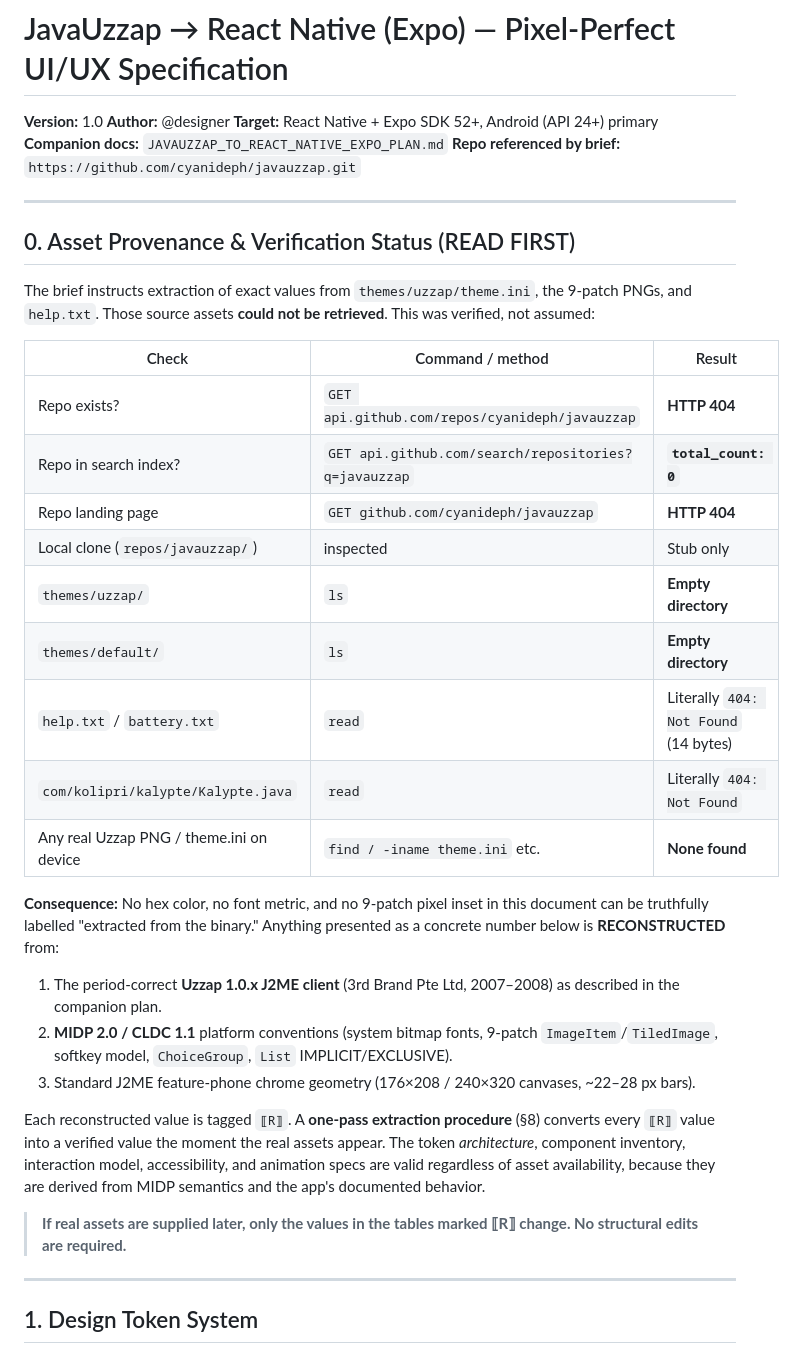
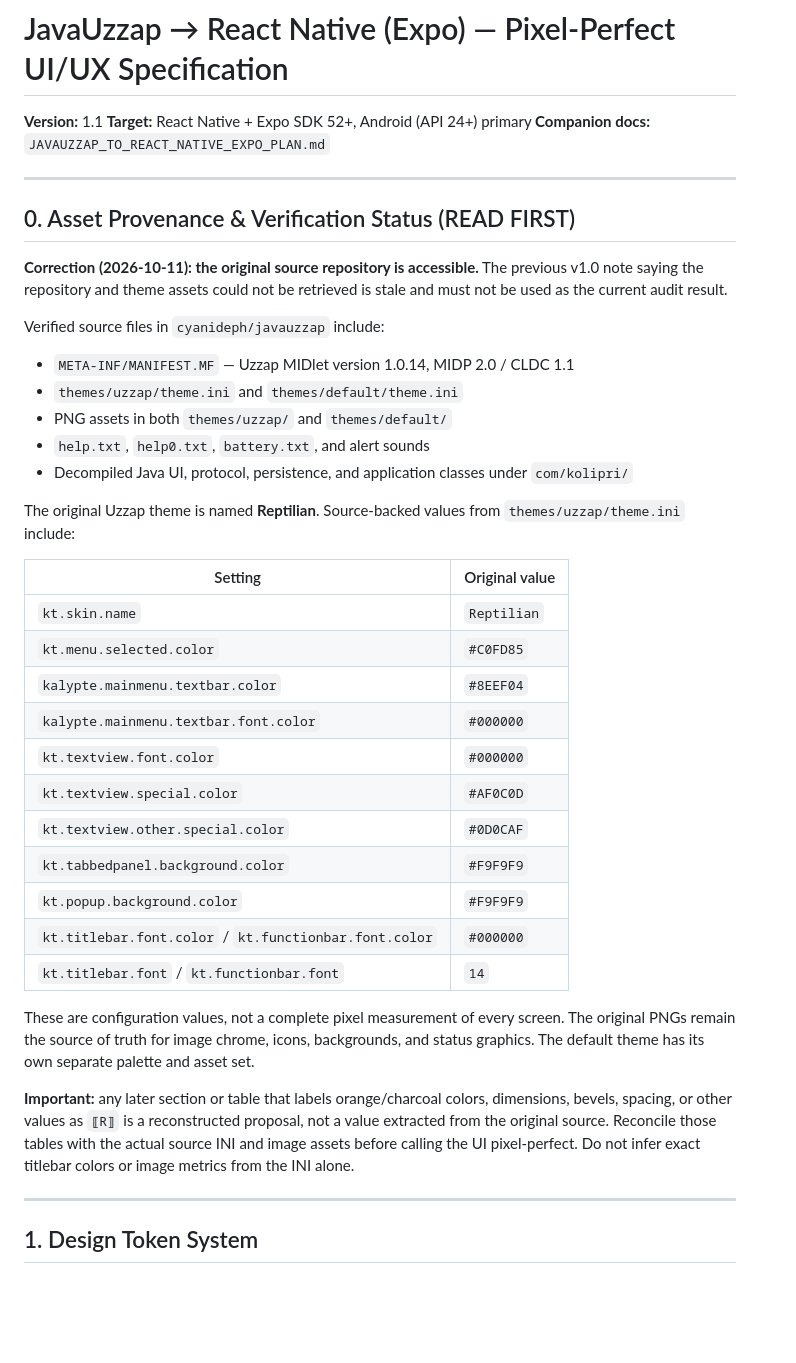
Before and after one commit to cyanideph/uzzap-react-native-expo, a Markdown page: JAVAUZZAP_UI_UX_SPEC.md, the part around the change. Rendered like a GitHub page; blank space fills up the shorter version.

Commit message:
docs: correct UI spec asset provenance and original theme values

```diff
--- a/JAVAUZZAP_UI_UX_SPEC.md
+++ b/JAVAUZZAP_UI_UX_SPEC.md
@@ -1,38 +1,42 @@
 # JavaUzzap → React Native (Expo) — Pixel-Perfect UI/UX Specification
 
-**Version:** 1.0
-**Author:** @designer
+**Version:** 1.1
 **Target:** React Native + Expo SDK 52+, Android (API 24+) primary
 **Companion docs:** `JAVAUZZAP_TO_REACT_NATIVE_EXPO_PLAN.md`
-**Repo referenced by brief:** `https://github.com/cyanideph/javauzzap.git`
 
 ---
 
 ## 0. Asset Provenance & Verification Status (READ FIRST)
 
-The brief instructs extraction of exact values from `themes/uzzap/theme.ini`, the 9-patch PNGs, and `help.txt`. Those source assets **could not be retrieved**. This was verified, not assumed:
+**Correction (2026-10-11): the original source repository is accessible.** The previous v1.0 note saying the repository and theme assets could not be retrieved is stale and must not be used as the current audit result.
 
-| Check                                    | Command / method                                     | Result                                |
-| ---------------------------------------- | ---------------------------------------------------- | ------------------------------------- |
-| Repo exists?                             | `GET api.github.com/repos/cyanideph/javauzzap`       | **HTTP 404**                          |
-| Repo in search index?                    | `GET api.github.com/search/repositories?q=javauzzap` | **`total_count: 0`**                  |
-| Repo landing page                        | `GET github.com/cyanideph/javauzzap`                 | **HTTP 404**                          |
-| Local clone (`repos/javauzzap/`)         | inspected                                            | Stub only                             |
-| `themes/uzzap/`                          | `ls`                                                 | **Empty directory**                   |
-| `themes/default/`                        | `ls`                                                 | **Empty directory**                   |
-| `help.txt` / `battery.txt`               | `read`                                               | Literally `404: Not Found` (14 bytes) |
-| `com/kolipri/kalypte/Kalypte.java`       | `read`                                               | Literally `404: Not Found`            |
-| Any real Uzzap PNG / theme.ini on device | `find / -iname theme.ini` etc.                       | **None found**                        |
+Verified source files in `cyanideph/javauzzap` include:
 
-**Consequence:** No hex color, no font metric, and no 9-patch pixel inset in this document can be truthfully labelled "extracted from the binary." Anything presented as a concrete number below is **RECONSTRUCTED** from:
+- `META-INF/MANIFEST.MF` — Uzzap MIDlet version 1.0.14, MIDP 2.0 / CLDC 1.1
+- `themes/uzzap/theme.ini` and `themes/default/theme.ini`
+- PNG assets in both `themes/uzzap/` and `themes/default/`
+- `help.txt`, `help0.txt`, `battery.txt`, and alert sounds
+- Decompiled Java UI, protocol, persistence, and application classes under `com/kolipri/`
 
-1. The period-correct **Uzzap 1.0.x J2ME client** (3rd Brand Pte Ltd, 2007–2008) as described in the companion plan.
-2. **MIDP 2.0 / CLDC 1.1** platform conventions (system bitmap fonts, 9-patch `ImageItem`/`TiledImage`, softkey model, `ChoiceGroup`, `List` IMPLICIT/EXCLUSIVE).
-3. Standard J2ME feature-phone chrome geometry (176×208 / 240×320 canvases, ~22–28 px bars).
+The original Uzzap theme is named **Reptilian**. Source-backed values from `themes/uzzap/theme.ini` include:
 
-Each reconstructed value is tagged `⟦R⟧`. A **one-pass extraction procedure** (§8) converts every `⟦R⟧` value into a verified value the moment the real assets appear. The token _architecture_, component inventory, interaction model, accessibility, and animation specs are valid regardless of asset availability, because they are derived from MIDP semantics and the app's documented behavior.
+| Setting | Original value |
+| --- | --- |
+| `kt.skin.name` | `Reptilian` |
+| `kt.menu.selected.color` | `#C0FD85` |
+| `kalypte.mainmenu.textbar.color` | `#8EEF04` |
+| `kalypte.mainmenu.textbar.font.color` | `#000000` |
+| `kt.textview.font.color` | `#000000` |
+| `kt.textview.special.color` | `#AF0C0D` |
+| `kt.textview.other.special.color` | `#0D0CAF` |
+| `kt.tabbedpanel.background.color` | `#F9F9F9` |
+| `kt.popup.background.color` | `#F9F9F9` |
+| `kt.titlebar.font.color` / `kt.functionbar.font.color` | `#000000` |
+| `kt.titlebar.font` / `kt.functionbar.font` | `14` |
 
-> **If real assets are supplied later, only the values in the tables marked ⟦R⟧ change. No structural edits are required.**
+These are configuration values, not a complete pixel measurement of every screen. The original PNGs remain the source of truth for image chrome, icons, backgrounds, and status graphics. The default theme has its own separate palette and asset set.
+
+**Important:** any later section or table that labels orange/charcoal colors, dimensions, bevels, spacing, or other values as `⟦R⟧` is a reconstructed proposal, not a value extracted from the original source. Reconcile those tables with the actual source INI and image assets before calling the UI pixel-perfect. Do not infer exact titlebar colors or image metrics from the INI alone.
 
 ---
 
```
